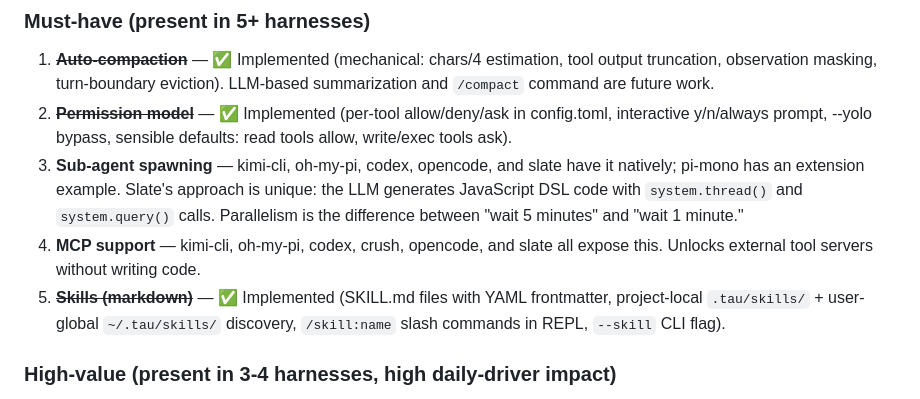
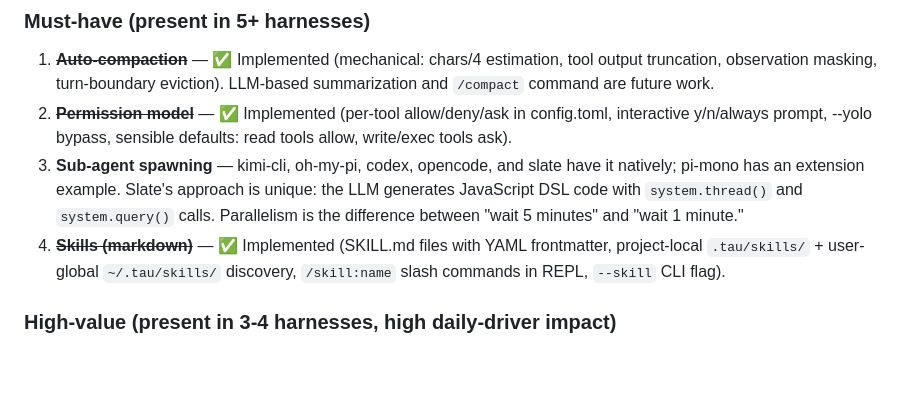
Before and after one commit to nwyin/tau, a Markdown page: docs/feature-comparison.md, the part around the change. Drawn GitHub-style; blank space fills up the shorter version.

Commit message:
docs: drop MCP support from must-have list

```diff
--- a/docs/feature-comparison.md
+++ b/docs/feature-comparison.md
@@ -487,8 +487,7 @@ Based on the table above, here are the features that appear across 4+ harnesses
 1. **~~Auto-compaction~~** — ✅ Implemented (mechanical: chars/4 estimation, tool output truncation, observation masking, turn-boundary eviction). LLM-based summarization and `/compact` command are future work.
 2. **~~Permission model~~** — ✅ Implemented (per-tool allow/deny/ask in config.toml, interactive y/n/always prompt, --yolo bypass, sensible defaults: read tools allow, write/exec tools ask).
 3. **Sub-agent spawning** — kimi-cli, oh-my-pi, codex, opencode, and slate have it natively; pi-mono has an extension example. Slate's approach is unique: the LLM generates JavaScript DSL code with `system.thread()` and `system.query()` calls. Parallelism is the difference between "wait 5 minutes" and "wait 1 minute."
-4. **MCP support** — kimi-cli, oh-my-pi, codex, crush, opencode, and slate all expose this. Unlocks external tool servers without writing code.
-5. **~~Skills (markdown)~~** — ✅ Implemented (SKILL.md files with YAML frontmatter, project-local `.tau/skills/` + user-global `~/.tau/skills/` discovery, `/skill:name` slash commands in REPL, `--skill` CLI flag).
+4. **~~Skills (markdown)~~** — ✅ Implemented (SKILL.md files with YAML frontmatter, project-local `.tau/skills/` + user-global `~/.tau/skills/` discovery, `/skill:name` slash commands in REPL, `--skill` CLI flag).
 
 ### High-value (present in 3-4 harnesses, high daily-driver impact)
 
```
